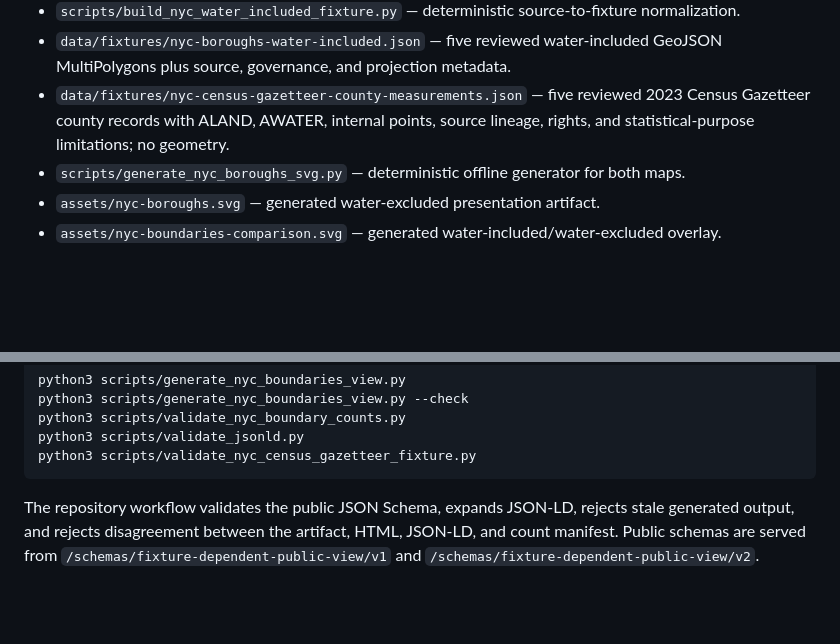
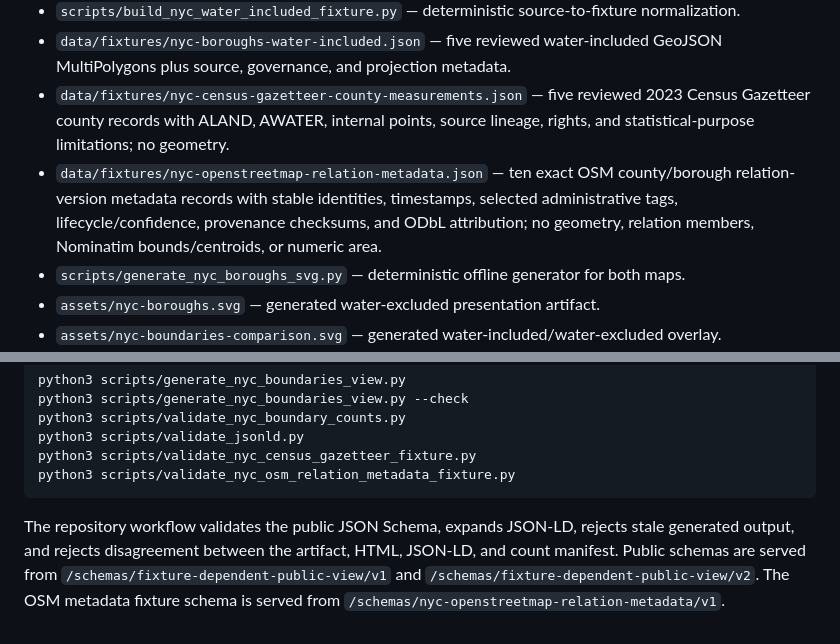
Before and after one commit to KnoEdg/knoedg.nyc, a Markdown page: README.md, 2 parts joined by grey strips. Drawn GitHub-style; blank space fills up the shorter version.

Commit message:
feat: publish OpenStreetMap metadata fixture

````diff
--- a/README.md
+++ b/README.md
@@ -14,6 +14,7 @@ The homepage shoreline map and the NYC Boundaries comparison overlay are generat
 - `scripts/build_nyc_water_included_fixture.py` — deterministic source-to-fixture normalization.
 - `data/fixtures/nyc-boroughs-water-included.json` — five reviewed water-included GeoJSON MultiPolygons plus source, governance, and projection metadata.
 - `data/fixtures/nyc-census-gazetteer-county-measurements.json` — five reviewed 2023 Census Gazetteer county records with ALAND, AWATER, internal points, source lineage, rights, and statistical-purpose limitations; no geometry.
+- `data/fixtures/nyc-openstreetmap-relation-metadata.json` — ten exact OSM county/borough relation-version metadata records with stable identities, timestamps, selected administrative tags, lifecycle/confidence, provenance checksums, and ODbL attribution; no geometry, relation members, Nominatim bounds/centroids, or numeric area.
 - `scripts/generate_nyc_boroughs_svg.py` — deterministic offline generator for both maps.
 - `assets/nyc-boroughs.svg` — generated water-excluded presentation artifact.
 - `assets/nyc-boundaries-comparison.svg` — generated water-included/water-excluded overlay.
@@ -53,10 +54,12 @@ python3 scripts/generate_nyc_boundaries_view.py --check
 python3 scripts/validate_nyc_boundary_counts.py
 python3 scripts/validate_jsonld.py
 python3 scripts/validate_nyc_census_gazetteer_fixture.py
+python3 scripts/validate_nyc_osm_relation_metadata_fixture.py
 ```
 
 The repository workflow validates the public JSON Schema, expands JSON-LD,
 rejects stale generated output, and rejects disagreement between the artifact,
 HTML, JSON-LD, and count manifest. Public schemas are served from
 `/schemas/fixture-dependent-public-view/v1` and
-`/schemas/fixture-dependent-public-view/v2`.
+`/schemas/fixture-dependent-public-view/v2`. The OSM metadata fixture schema is
+served from `/schemas/nyc-openstreetmap-relation-metadata/v1`.
````
